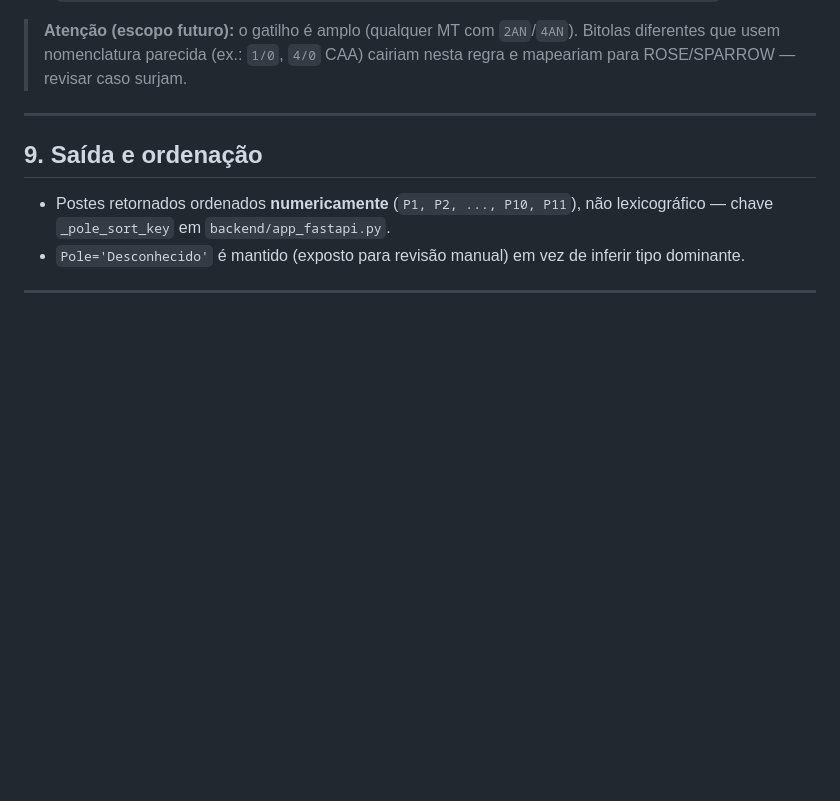
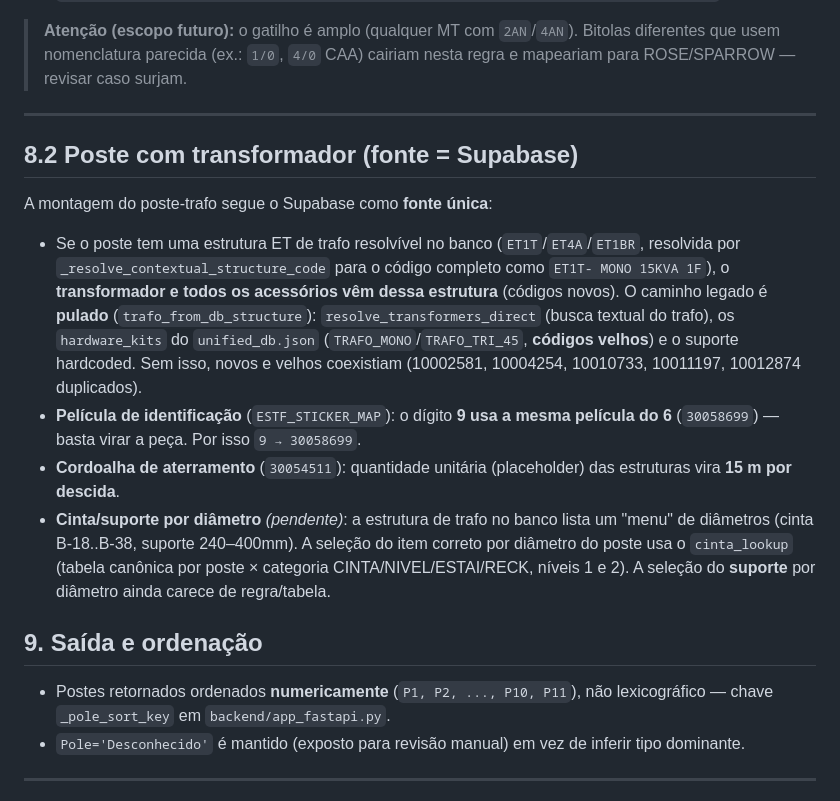
Before and after one commit to Etoniolo77/calculadora-materiais, a Markdown page: docs/Regras de Extração.md, the part around the change. Rendered like a GitHub page; blank space fills up the shorter version.

Commit message:
docs: regra de montagem do poste-trafo (Supabase) em Regras de Extracao (8.2)
Co-Authored-By: Claude Opus 4.8 (1M context) <noreply@anthropic.com>

```diff
--- a/docs/Regras de Extração.md
+++ b/docs/Regras de Extração.md
@@ -179,6 +179,28 @@ descrição contém `2ANA`/`4ANA`/`2AN`/`4AN`) é desdobrado em duas linhas de B
 
 ---
 
+## 8.2 Poste com transformador (fonte = Supabase)
+
+A montagem do poste-trafo segue o Supabase como **fonte única**:
+
+- Se o poste tem uma estrutura ET de trafo resolvível no banco (`ET1T`/`ET4A`/`ET1BR`,
+  resolvida por `_resolve_contextual_structure_code` para o código completo como
+  `ET1T- MONO 15KVA 1F`), o **transformador e todos os acessórios vêm dessa estrutura**
+  (códigos novos). O caminho legado é **pulado** (`trafo_from_db_structure`):
+  `resolve_transformers_direct` (busca textual do trafo), os `hardware_kits` do
+  `unified_db.json` (`TRAFO_MONO`/`TRAFO_TRI_45`, **códigos velhos**) e o suporte
+  hardcoded. Sem isso, novos e velhos coexistiam (10002581, 10004254, 10010733,
+  10011197, 10012874 duplicados).
+- **Película de identificação** (`ESTF_STICKER_MAP`): o dígito **9 usa a mesma película
+  do 6** (`30058699`) — basta virar a peça. Por isso `9 → 30058699`.
+- **Cordoalha de aterramento** (`30054511`): quantidade unitária (placeholder) das
+  estruturas vira **15 m por descida**.
+- **Cinta/suporte por diâmetro** *(pendente)*: a estrutura de trafo no banco lista um
+  "menu" de diâmetros (cinta B-18..B-38, suporte 240–400mm). A seleção do item correto
+  por diâmetro do poste usa o `cinta_lookup` (tabela canônica por poste × categoria
+  CINTA/NIVEL/ESTAI/RECK, níveis 1 e 2). A seleção do **suporte** por diâmetro ainda
+  carece de regra/tabela.
+
 ## 9. Saída e ordenação
 
 - Postes retornados ordenados **numericamente** (`P1, P2, ..., P10, P11`), não lexicográfico
```
